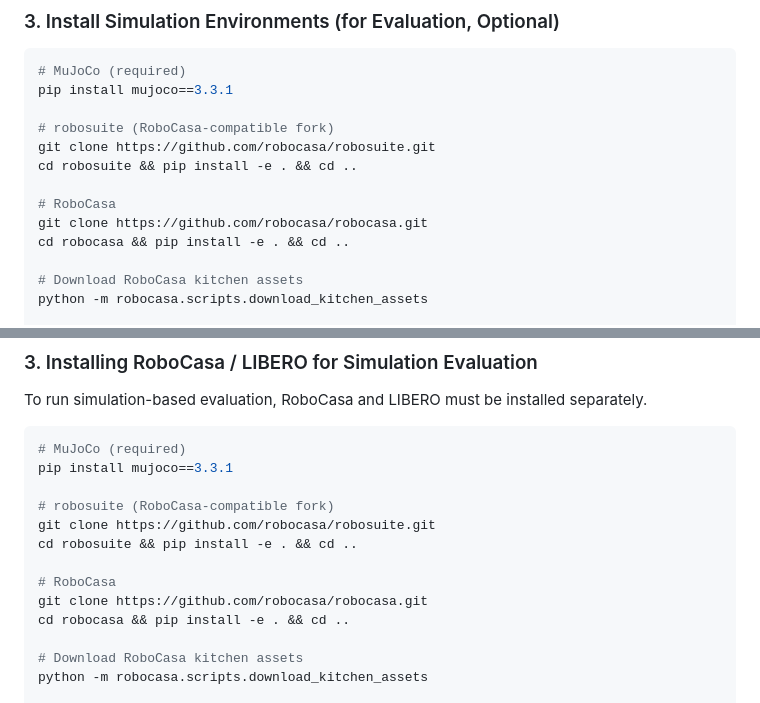
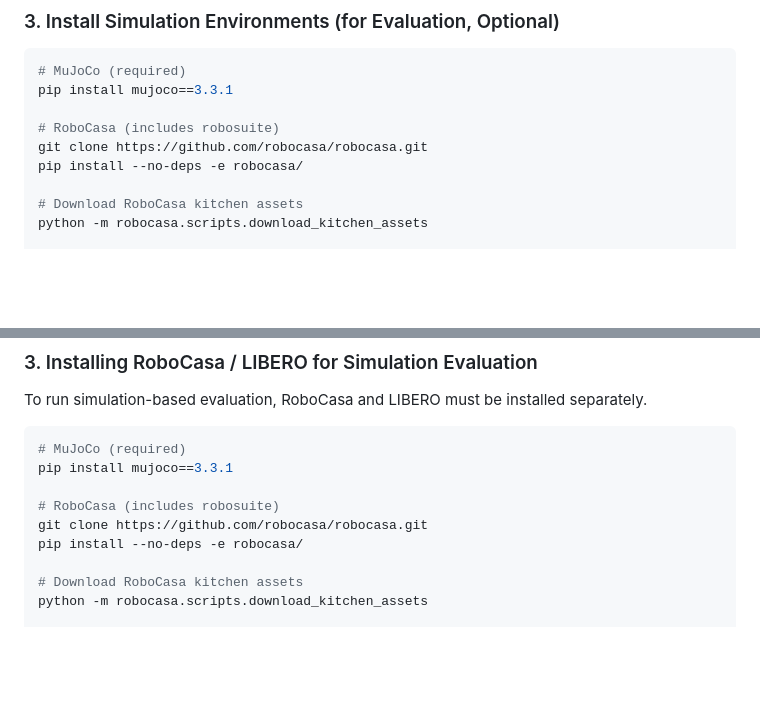
Before and after one commit to SKKU-PRISM/RealWorld-DataCollector-Framework, a Markdown page: README.md, 2 parts joined by grey strips. Drawn GitHub-style; blank space fills up the shorter version.

Commit message:
Fix RoboCasa install: remove robosuite, use --no-deps
robocasa/robosuite repo no longer exists. RoboCasa includes robosuite.
Use --no-deps to avoid lerobot version conflict in Docker.

Co-Authored-By: Claude Opus 4.6 (1M context) <noreply@anthropic.com>

```diff
--- a/README.md
+++ b/README.md
@@ -163,13 +163,9 @@ demo_models/
 # MuJoCo (required)
 pip install mujoco==3.3.1
 
-# robosuite (RoboCasa-compatible fork)
-git clone https://github.com/robocasa/robosuite.git
-cd robosuite && pip install -e . && cd ..
-
-# RoboCasa
+# RoboCasa (includes robosuite)
 git clone https://github.com/robocasa/robocasa.git
-cd robocasa && pip install -e . && cd ..
+pip install --no-deps -e robocasa/
 
 # Download RoboCasa kitchen assets
 python -m robocasa.scripts.download_kitchen_assets
@@ -432,13 +428,9 @@ To run simulation-based evaluation, RoboCasa and LIBERO must be installed separa
 # MuJoCo (required)
 pip install mujoco==3.3.1
 
-# robosuite (RoboCasa-compatible fork)
-git clone https://github.com/robocasa/robosuite.git
-cd robosuite && pip install -e . && cd ..
-
-# RoboCasa
+# RoboCasa (includes robosuite)
 git clone https://github.com/robocasa/robocasa.git
-cd robocasa && pip install -e . && cd ..
+pip install --no-deps -e robocasa/
 
 # Download RoboCasa kitchen assets
 python -m robocasa.scripts.download_kitchen_assets
```
